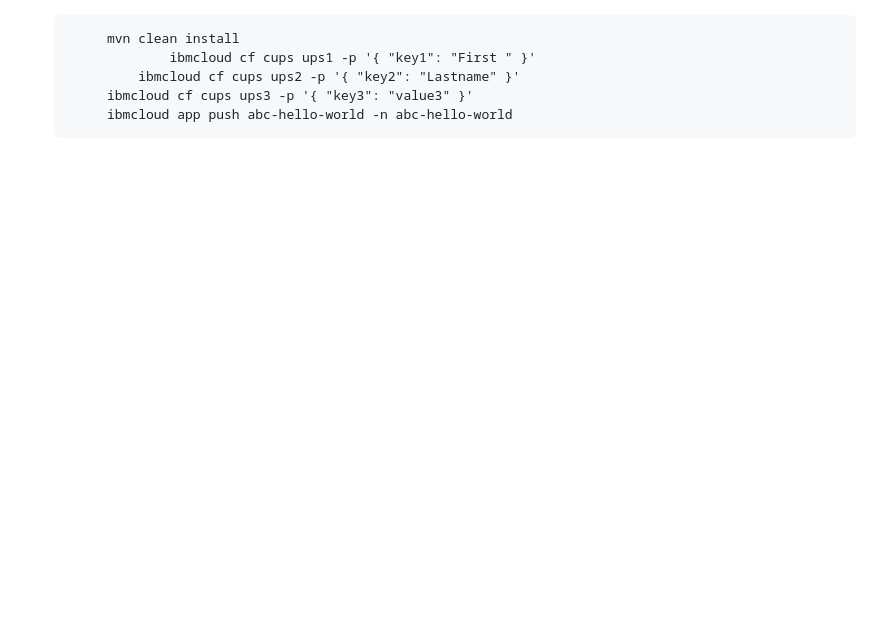
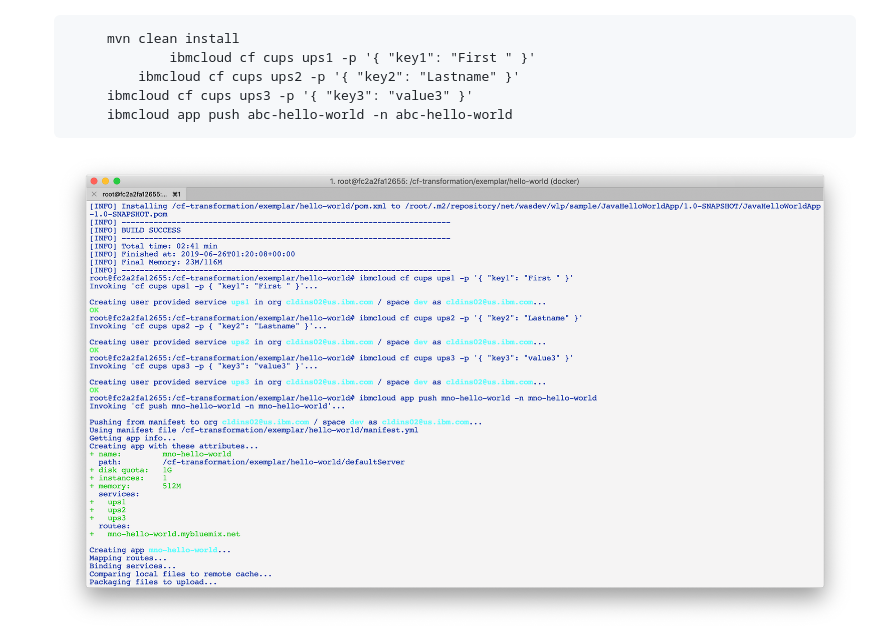
Before and after one commit to ibm-cloud-architecture/cf-transformation, a Markdown page: exercise/README.md, the part around the change. Drawn GitHub-style; pictures changed too: exercise/images/003-cups.png (added); blank space fills up the shorter version.

Commit message:
exercise v0.04

```diff
--- a/exercise/README.md
+++ b/exercise/README.md
@@ -43,6 +43,7 @@ Perform the following steps:
 			ibmcloud cf cups ups3 -p '{ "key3": "value3" }'
 			ibmcloud app push abc-hello-world -n abc-hello-world
 
+	![App push](images/003-cups.png)
 	![App push](images/003-cfpush.png)
 
 5. Test the application on whether it is running, go to the URL `https://abc-hello-world.mybluemix.net` and you should get the following screen: <br> ![Sample app](images/004-sampleapp.png)
```
Also changed, not shown: 2 other files.
